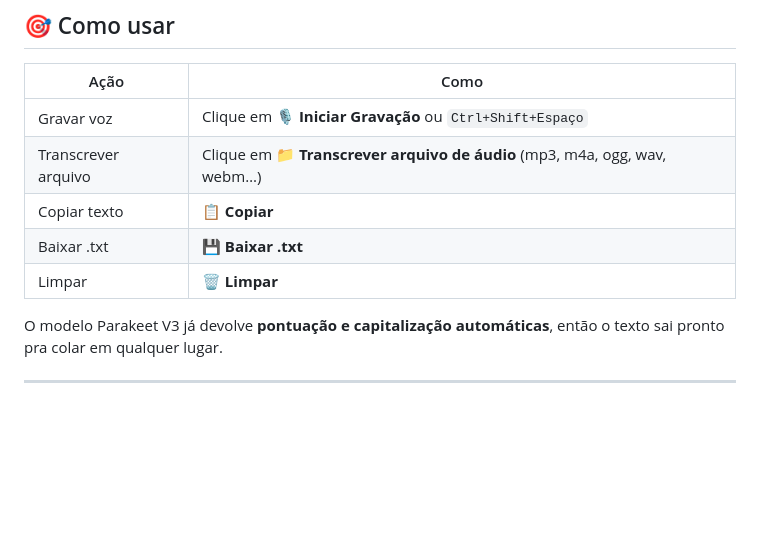
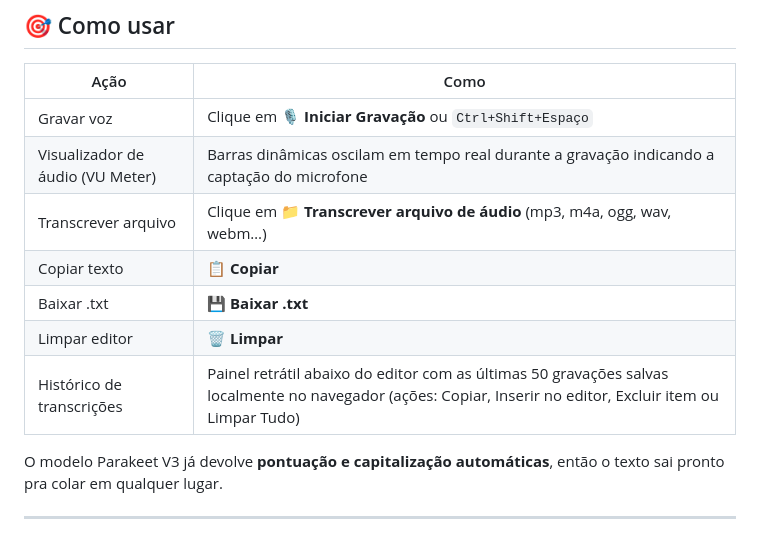
Before and after one commit to rabisquim/nohands, a Markdown page: README.md, the part around the change. GitHub-like rendering; blank space fills up the shorter version.

Commit message:
docs: update readme with vu meter and transcription history features

```diff
--- a/README.md
+++ b/README.md
@@ -70,10 +70,12 @@ A primeira execução baixa o modelo Parakeet V3 do HuggingFace (~600 MB int8 /
 | Ação | Como |
 |------|------|
 | Gravar voz | Clique em **🎙️ Iniciar Gravação** ou `Ctrl+Shift+Espaço` |
+| Visualizador de áudio (VU Meter) | Barras dinâmicas oscilam em tempo real durante a gravação indicando a captação do microfone |
 | Transcrever arquivo | Clique em **📁 Transcrever arquivo de áudio** (mp3, m4a, ogg, wav, webm…) |
 | Copiar texto | **📋 Copiar** |
 | Baixar .txt | **💾 Baixar .txt** |
-| Limpar | **🗑️ Limpar** |
+| Limpar editor | **🗑️ Limpar** |
+| Histórico de transcrições | Painel retrátil abaixo do editor com as últimas 50 gravações salvas localmente no navegador (ações: Copiar, Inserir no editor, Excluir item ou Limpar Tudo) |
 
 O modelo Parakeet V3 já devolve **pontuação e capitalização automáticas**, então
 o texto sai pronto pra colar em qualquer lugar.
```
